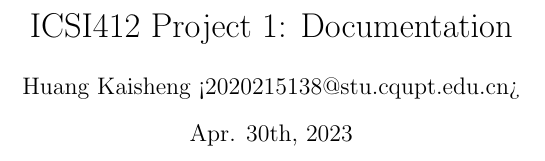
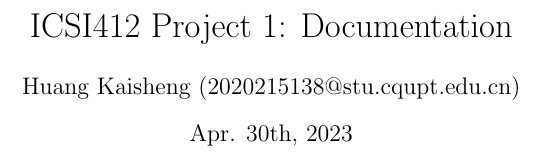
Before and after one commit to qwqVictor/CSI412, a LaTeX document (Project1/project1.tex): part of page 1 of 6, cut so that both start at the same text. Compiled offline with pdfLaTeX.

Commit message:
docs(project1): fix brace

```diff
--- a/Project1/project1.tex
+++ b/Project1/project1.tex
@@ -8,7 +8,7 @@
 \tikzstyle{block} = [draw, rectangle, minimum height=2.5em, minimum width=5em]
 
 \title{ICSI412 Project 1: Documentation}
-\author{Huang Kaisheng <2020215138@stu.cqupt.edu.cn>}
+\author{Huang Kaisheng (2020215138@stu.cqupt.edu.cn)}
 \date{Apr. 30th, 2023}
 
 \begin{document}
```
